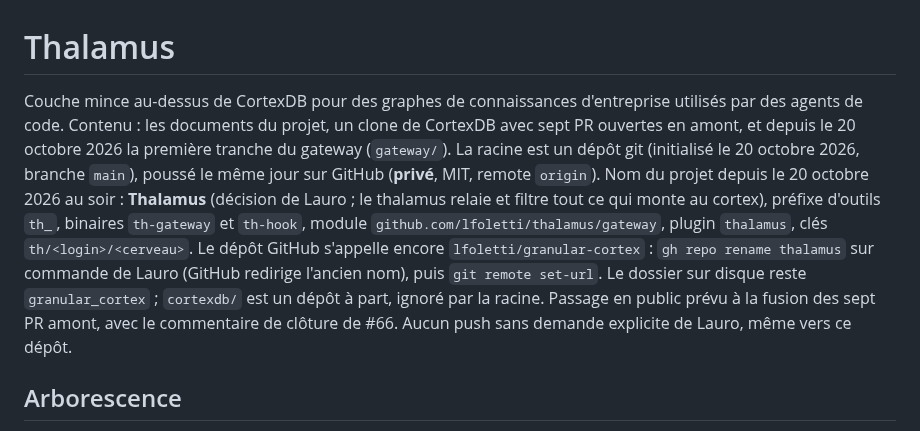
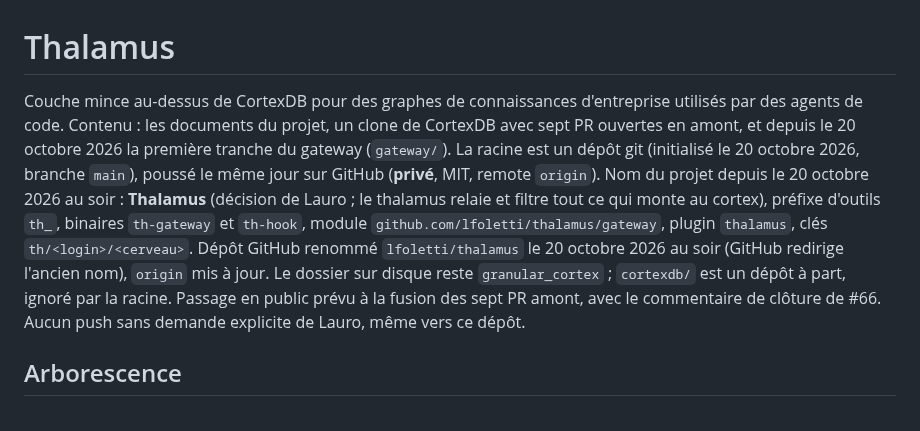
Before and after one commit to lfoletti/thalamus, a Markdown page: CLAUDE.md, the part around the change. Rendered like a GitHub page.

Commit message:
docs: the GitHub repository is lfoletti/thalamus

```diff
--- a/CLAUDE.md
+++ b/CLAUDE.md
@@ -1,6 +1,6 @@
 # Thalamus
 
-Couche mince au-dessus de CortexDB pour des graphes de connaissances d'entreprise utilisés par des agents de code. Contenu : les documents du projet, un clone de CortexDB avec sept PR ouvertes en amont, et depuis le 20 octobre 2026 la première tranche du gateway (`gateway/`). La racine est un dépôt git (initialisé le 20 octobre 2026, branche `main`), poussé le même jour sur GitHub (**privé**, MIT, remote `origin`). Nom du projet depuis le 20 octobre 2026 au soir : **Thalamus** (décision de Lauro ; le thalamus relaie et filtre tout ce qui monte au cortex), préfixe d'outils `th_`, binaires `th-gateway` et `th-hook`, module `github.com/lfoletti/thalamus/gateway`, plugin `thalamus`, clés `th/<login>/<cerveau>`. Le dépôt GitHub s'appelle encore `lfoletti/granular-cortex` : `gh repo rename thalamus` sur commande de Lauro (GitHub redirige l'ancien nom), puis `git remote set-url`. Le dossier sur disque reste `granular_cortex` ; `cortexdb/` est un dépôt à part, ignoré par la racine. Passage en public prévu à la fusion des sept PR amont, avec le commentaire de clôture de #66. Aucun push sans demande explicite de Lauro, même vers ce dépôt.
+Couche mince au-dessus de CortexDB pour des graphes de connaissances d'entreprise utilisés par des agents de code. Contenu : les documents du projet, un clone de CortexDB avec sept PR ouvertes en amont, et depuis le 20 octobre 2026 la première tranche du gateway (`gateway/`). La racine est un dépôt git (initialisé le 20 octobre 2026, branche `main`), poussé le même jour sur GitHub (**privé**, MIT, remote `origin`). Nom du projet depuis le 20 octobre 2026 au soir : **Thalamus** (décision de Lauro ; le thalamus relaie et filtre tout ce qui monte au cortex), préfixe d'outils `th_`, binaires `th-gateway` et `th-hook`, module `github.com/lfoletti/thalamus/gateway`, plugin `thalamus`, clés `th/<login>/<cerveau>`. Dépôt GitHub renommé `lfoletti/thalamus` le 20 octobre 2026 au soir (GitHub redirige l'ancien nom), `origin` mis à jour. Le dossier sur disque reste `granular_cortex` ; `cortexdb/` est un dépôt à part, ignoré par la racine. Passage en public prévu à la fusion des sept PR amont, avec le commentaire de clôture de #66. Aucun push sans demande explicite de Lauro, même vers ce dépôt.
 
 ## Arborescence
 
```
